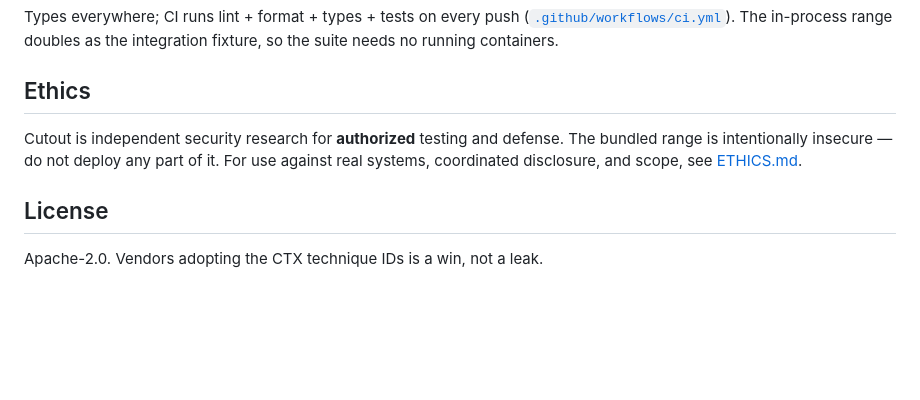
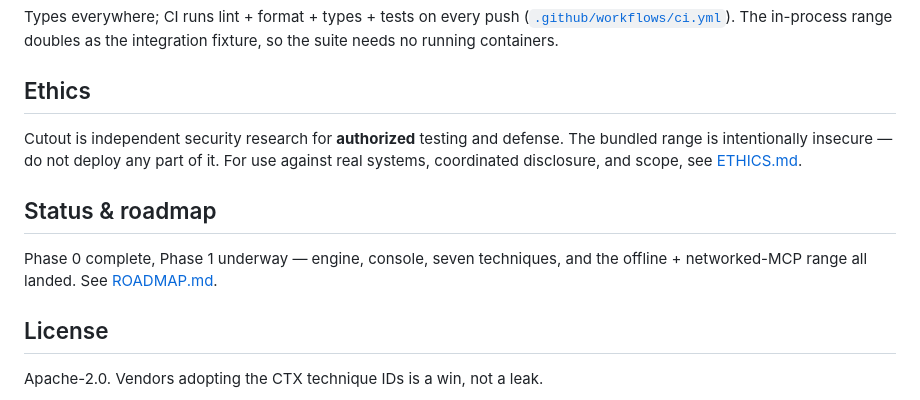
Before and after one commit to Faux16/cutout, a Markdown page: README.md, the part around the change. GitHub-like rendering; blank space fills up the shorter version.

```diff
--- a/README.md
+++ b/README.md
@@ -196,6 +196,11 @@ Cutout is independent security research for **authorized** testing and defense.
 range is intentionally insecure — do not deploy any part of it. For use against real
 systems, coordinated disclosure, and scope, see [ETHICS.md](ETHICS.md).
 
+## Status & roadmap
+
+Phase 0 complete, Phase 1 underway — engine, console, seven techniques, and the offline +
+networked-MCP range all landed. See [ROADMAP.md](ROADMAP.md).
+
 ## License
 
 Apache-2.0. Vendors adopting the CTX technique IDs is a win, not a leak.
```
Also changed, not shown: PROJECT_PLAN.md (+2 -5 lines), ROADMAP.md (added, +57 -0 lines).
